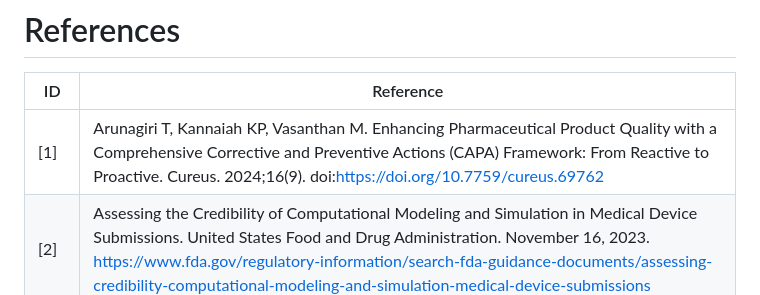
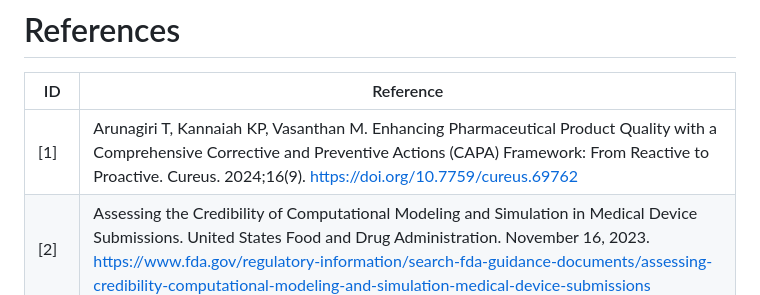
Before and after one commit to havaldar-sketch/A-Plausible-Regulatory-Framework-for-Individualized-Therapies-Targeting-Specific-Genetic-Conditions, a Markdown page: README.md, the part around the change. Drawn GitHub-style.

```diff
--- a/README.md
+++ b/README.md
@@ -2,7 +2,7 @@
 
 | ID | Reference |
 |---|---|
-| [1] | Arunagiri T, Kannaiah KP, Vasanthan M. Enhancing Pharmaceutical Product Quality with a Comprehensive Corrective and Preventive Actions (CAPA) Framework: From Reactive to Proactive. Cureus. 2024;16(9). doi:https://doi.org/10.7759/cureus.69762 |
+| [1] | Arunagiri T, Kannaiah KP, Vasanthan M. Enhancing Pharmaceutical Product Quality with a Comprehensive Corrective and Preventive Actions (CAPA) Framework: From Reactive to Proactive. Cureus. 2024;16(9). https://doi.org/10.7759/cureus.69762 |
 | [2] | Assessing the Credibility of Computational Modeling and Simulation in Medical Device Submissions. United States Food and Drug Administration. November 16, 2023. https://www.fda.gov/regulatory-information/search-fda-guidance-documents/assessing-credibility-computational-modeling-and-simulation-medical-device-submissions |
 | [3] | CellxGene Data Portal. Chan Zuckerberg CELL by GENE Discover (CZ CELLxGENE Discover). https://cellxgene.cziscience.com/ |
 | [4] | ClinVar. National Library of Medicine. https://www.ncbi.nlm.nih.gov/clinvar/ |
```
